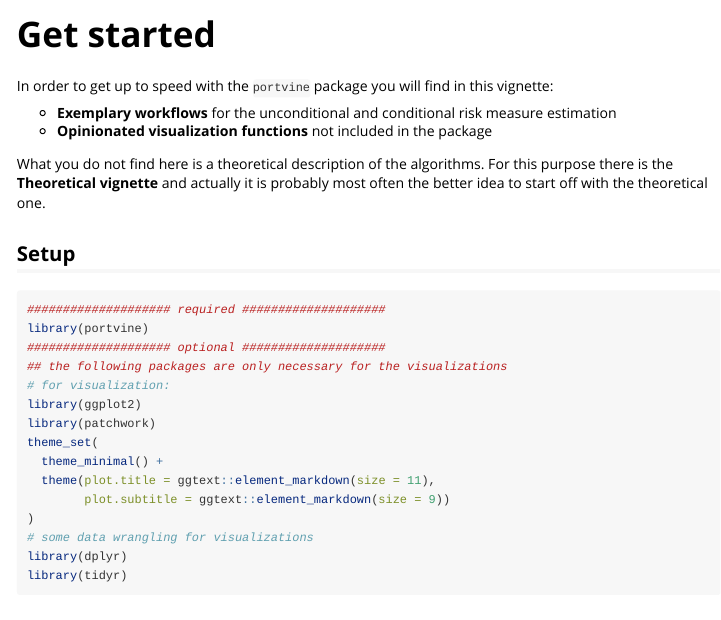
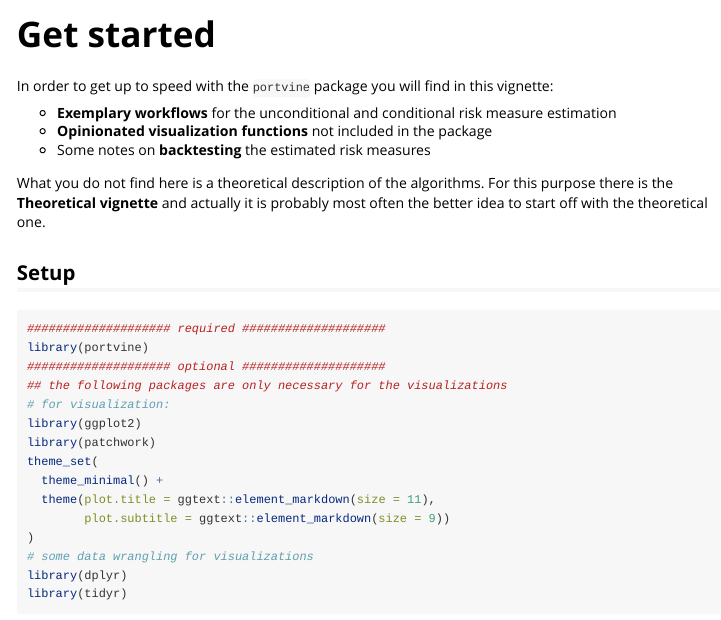
Before and after one commit to EmanuelSommer/portvine, an R Markdown document (vignettes/get_started.Rmd): the page in a window 1100 px wide, from its top. Rendered offline with R 4.5, knitr and Pandoc, with nearby package versions; some code elsewhere in the file could not run offline.

Commit message:
add note to get started vignette

```diff
--- a/vignettes/get_started.Rmd
+++ b/vignettes/get_started.Rmd
@@ -20,6 +20,7 @@ In order to get up to speed with the `portvine` package you will find in this vi
 
 - **Exemplary workflows** for the unconditional and conditional risk measure estimation
 - **Opinionated visualization functions** not included in the package
+- Some notes on **backtesting** the estimated risk measures
 
 What you do not find here is a theoretical description of the algorithms. For this purpose there is the **Theoretical vignette** and actually it is probably most often the better idea to start off with the theoretical one.
 
```
